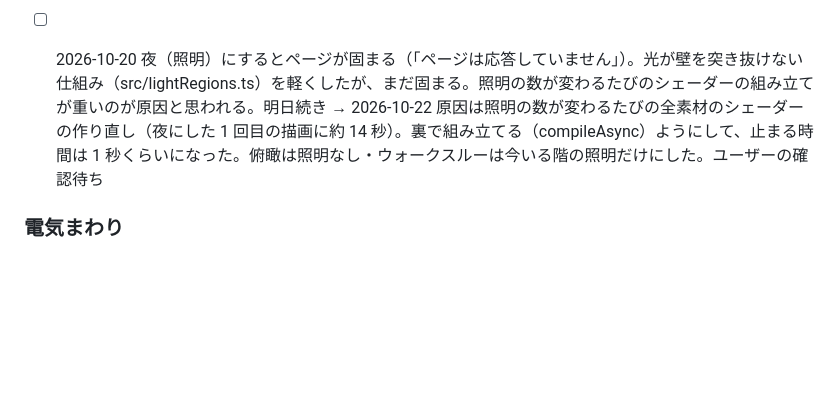
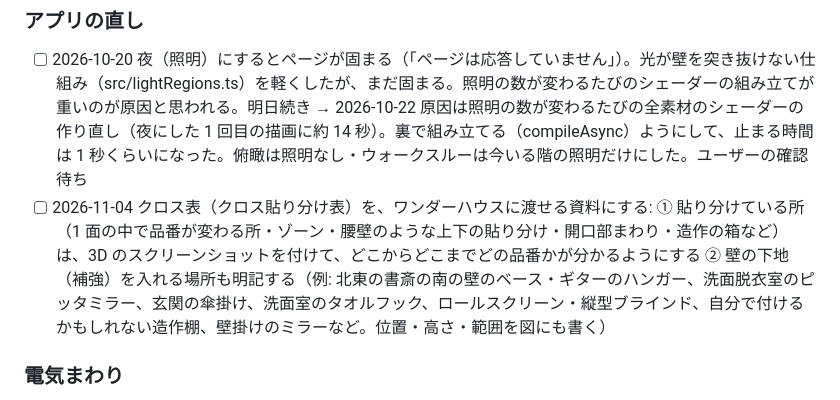
Before and after one commit to rmtangled-cyber/myhomesimulater, a Markdown page: notes/todo.md, the part around the change. GitHub-like rendering; blank space fills up the shorter version.

Commit message:
やることメモ: クロス表をスクショ付きの資料に・下地を入れる場所も書く
Co-Authored-By: Claude Opus 5.5 <noreply@anthropic.com>
Claude-Session: https://claude.ai/code/session_019atzFprAwXU7aZHBsa9xG3

```diff
--- a/notes/todo.md
+++ b/notes/todo.md
@@ -67,7 +67,7 @@
 ### アプリの直し
 
 - [ ] 2026-10-20 夜（照明）にするとページが固まる（「ページは応答していません」）。光が壁を突き抜けない仕組み（src/lightRegions.ts）を軽くしたが、まだ固まる。照明の数が変わるたびのシェーダーの組み立てが重いのが原因と思われる。明日続き → 2026-10-22 原因は照明の数が変わるたびの全素材のシェーダーの作り直し（夜にした 1 回目の描画に約 14 秒）。裏で組み立てる（compileAsync）ようにして、止まる時間は 1 秒くらいになった。俯瞰は照明なし・ウォークスルーは今いる階の照明だけにした。ユーザーの確認待ち
-
+- [ ] 2026-11-04 クロス表（クロス貼り分け表）を、ワンダーハウスに渡せる資料にする: ① 貼り分けている所（1 面の中で品番が変わる所・ゾーン・腰壁のような上下の貼り分け・開口部まわり・造作の箱など）は、3D のスクリーンショットを付けて、どこからどこまでどの品番かが分かるようにする ② 壁の下地（補強）を入れる場所も明記する（例: 北東の書斎の南の壁のベース・ギターのハンガー、洗面脱衣室のピッタミラー、玄関の傘掛け、洗面室のタオルフック、ロールスクリーン・縦型ブラインド、自分で付けるかもしれない造作棚、壁掛けのミラーなど。位置・高さ・範囲を図にも書く）
 
 ### 電気まわり
 
```
